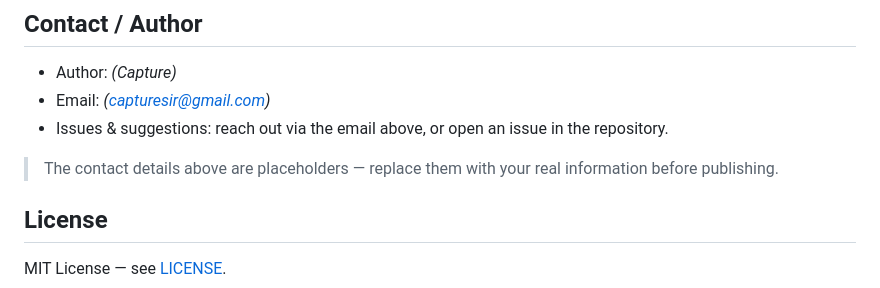
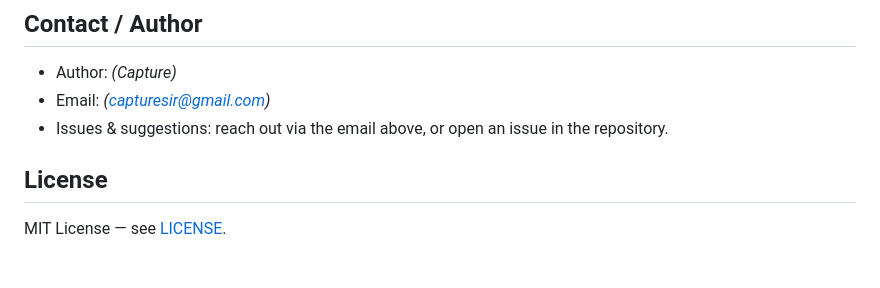
Before and after one commit to capturesir/alphanexus, a Markdown page: README.en.md, the part around the change. Rendered like a GitHub page; blank space fills up the shorter version.

Commit message:
docs: 移除 README 中英文版的佔位提示文字

```diff
--- a/README.en.md
+++ b/README.en.md
@@ -156,8 +156,6 @@ Architecture inspired by two excellent open-source projects (concepts only, no c
 - Email: _(capturesir@gmail.com)_
 - Issues & suggestions: reach out via the email above, or open an issue in the repository.
 
-> The contact details above are placeholders — replace them with your real information before publishing.
-
 ## License
 
 MIT License — see [LICENSE](LICENSE).
```
Also changed, not shown: README.md (+0 -2 lines).
